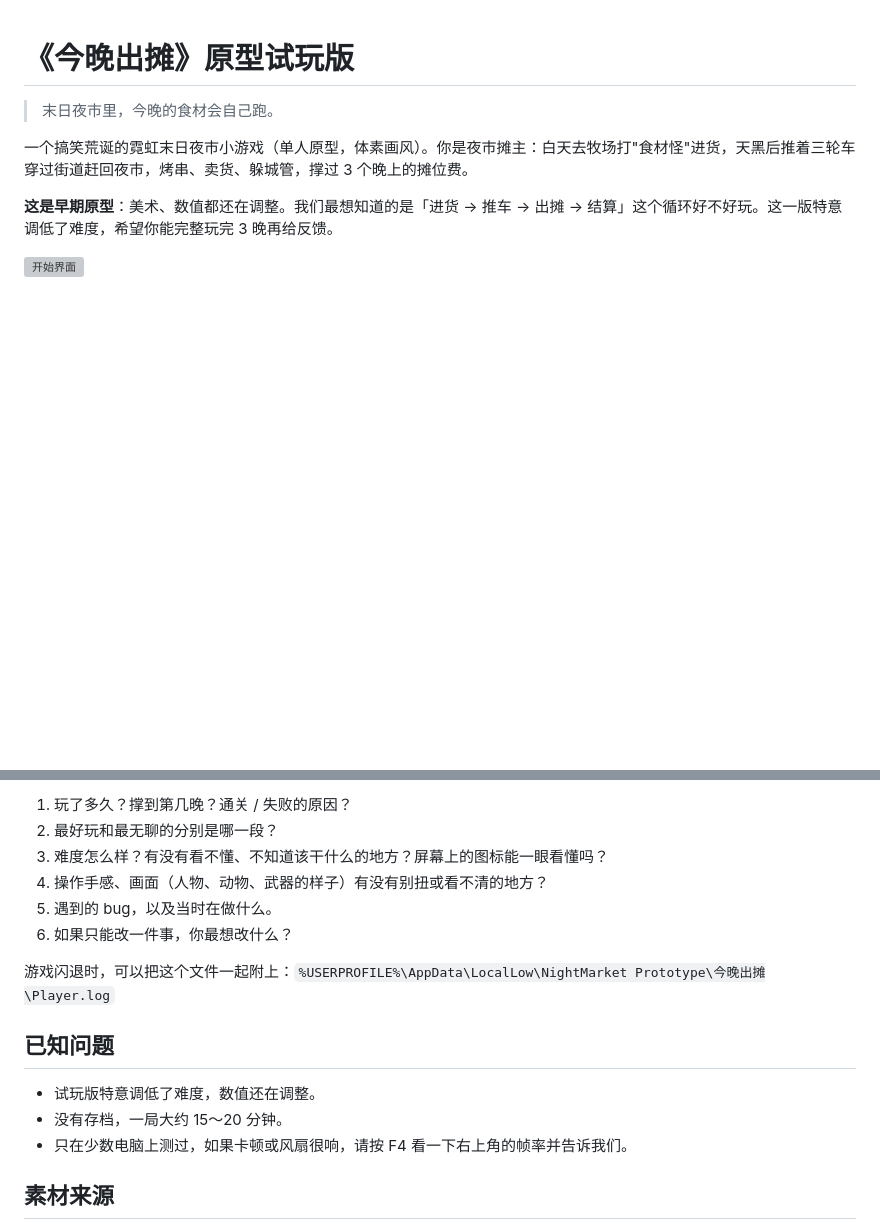
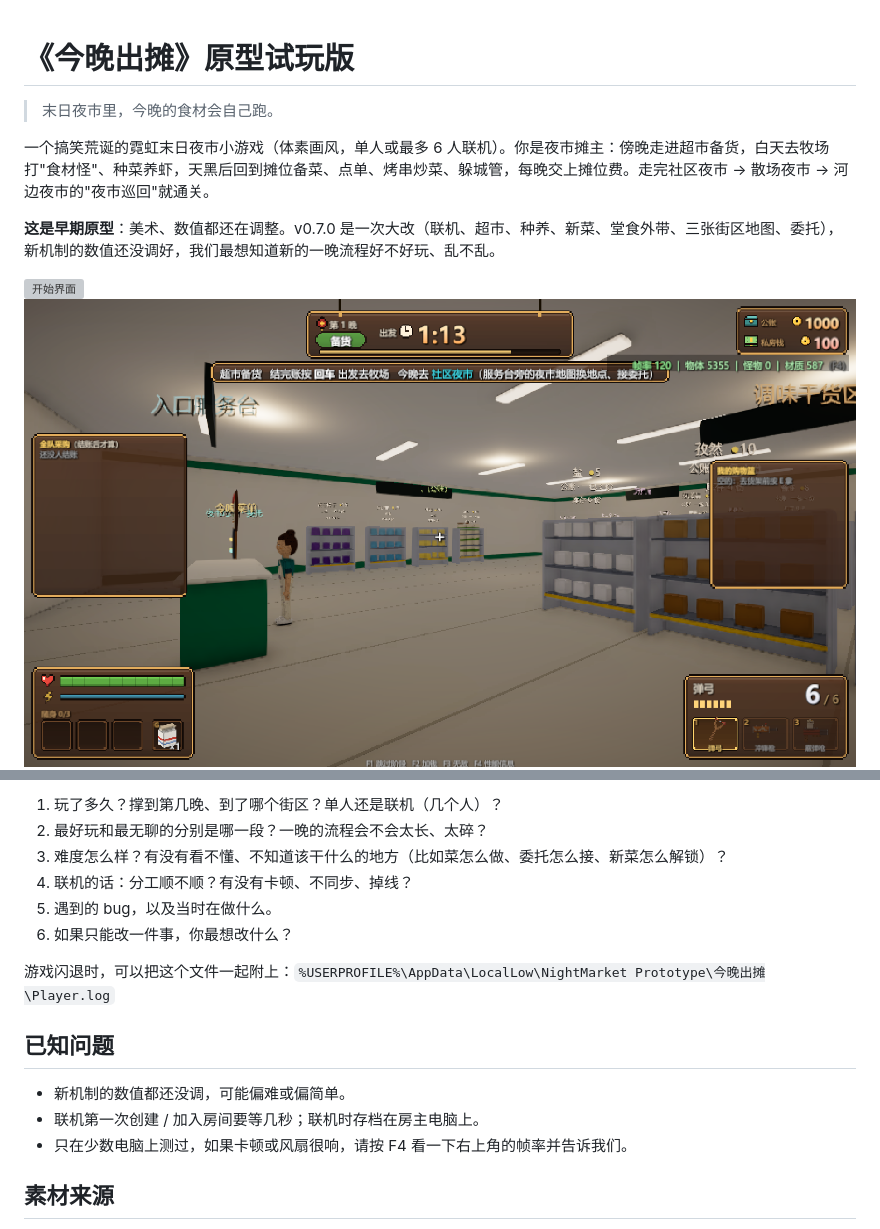
Before and after one commit to BK686/NightMarket-Playtest, a Markdown page: README.md, 2 parts joined by grey strips. Drawn GitHub-style; pictures changed too: images/4_supermarket.png (added); blank space fills up the shorter version; grey boxes are pictures that could not be loaded.

```diff
--- a/README.md
+++ b/README.md
@@ -2,10 +2,11 @@
 
 > 末日夜市里，今晚的食材会自己跑。
 
-一个搞笑荒诞的霓虹末日夜市小游戏（单人原型，体素画风）。你是夜市摊主：白天去牧场打"食材怪"进货，天黑后推着三轮车穿过街道赶回夜市，烤串、卖货、躲城管，撑过 3 个晚上的摊位费。
+一个搞笑荒诞的霓虹末日夜市小游戏（体素画风，单人或最多 6 人联机）。你是夜市摊主：傍晚走进超市备货，白天去牧场打"食材怪"、种菜养虾，天黑后回到摊位备菜、点单、烤串炒菜、躲城管，每晚交上摊位费。走完社区夜市 → 散场夜市 → 河边夜市的"夜市巡回"就通关。
 
-**这是早期原型**：美术、数值都还在调整。我们最想知道的是「进货 → 推车 → 出摊 → 结算」这个循环好不好玩。这一版特意调低了难度，希望你能完整玩完 3 晚再给反馈。
+**这是早期原型**：美术、数值都还在调整。v0.7.0 是一次大改（联机、超市、种养、新菜、堂食外带、三张街区地图、委托），新机制的数值还没调好，我们最想知道新的一晚流程好不好玩、乱不乱。
 
 ![开始界面](images/1_title.png)
+![走进超市备货](images/4_supermarket.png)
 ![白天在牧场进货](images/2_hunt.png)
 ![夜里出摊](images/3_stall.png)
@@ -48,8 +63,8 @@
 
-1. 玩了多久？撑到第几晚？通关 / 失败的原因？
-2. 最好玩和最无聊的分别是哪一段？
-3. 难度怎么样？有没有看不懂、不知道该干什么的地方？屏幕上的图标能一眼看懂吗？
-4. 操作手感、画面（人物、动物、武器的样子）有没有别扭或看不清的地方？
+1. 玩了多久？撑到第几晚、到了哪个街区？单人还是联机（几个人）？
+2. 最好玩和最无聊的分别是哪一段？一晚的流程会不会太长、太碎？
+3. 难度怎么样？有没有看不懂、不知道该干什么的地方（比如菜怎么做、委托怎么接、新菜怎么解锁）？
+4. 联机的话：分工顺不顺？有没有卡顿、不同步、掉线？
 5. 遇到的 bug，以及当时在做什么。
 6. 如果只能改一件事，你最想改什么？
 
@@ -57,8 +72,8 @@
 
 ## 已知问题
 
-- 试玩版特意调低了难度，数值还在调整。
-- 没有存档，一局大约 15～20 分钟。
+- 新机制的数值都还没调，可能偏难或偏简单。
+- 联机第一次创建 / 加入房间要等几秒；联机时存档在房主电脑上。
 - 只在少数电脑上测过，如果卡顿或风扇很响，请按 F4 看一下右上角的帧率并告诉我们。
 
 ## 素材来源
```
Also changed, not shown: other parts of README.md (+21 -7 lines), images/5_riverside.png (added), 2 other files.
